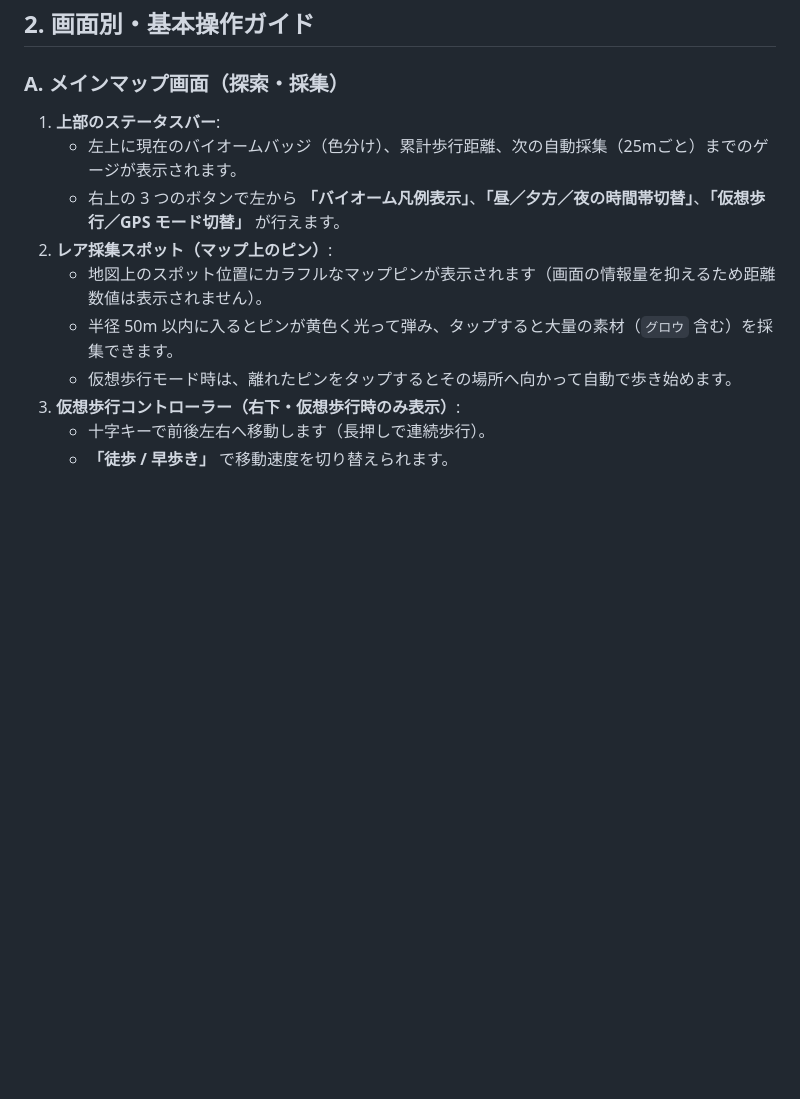
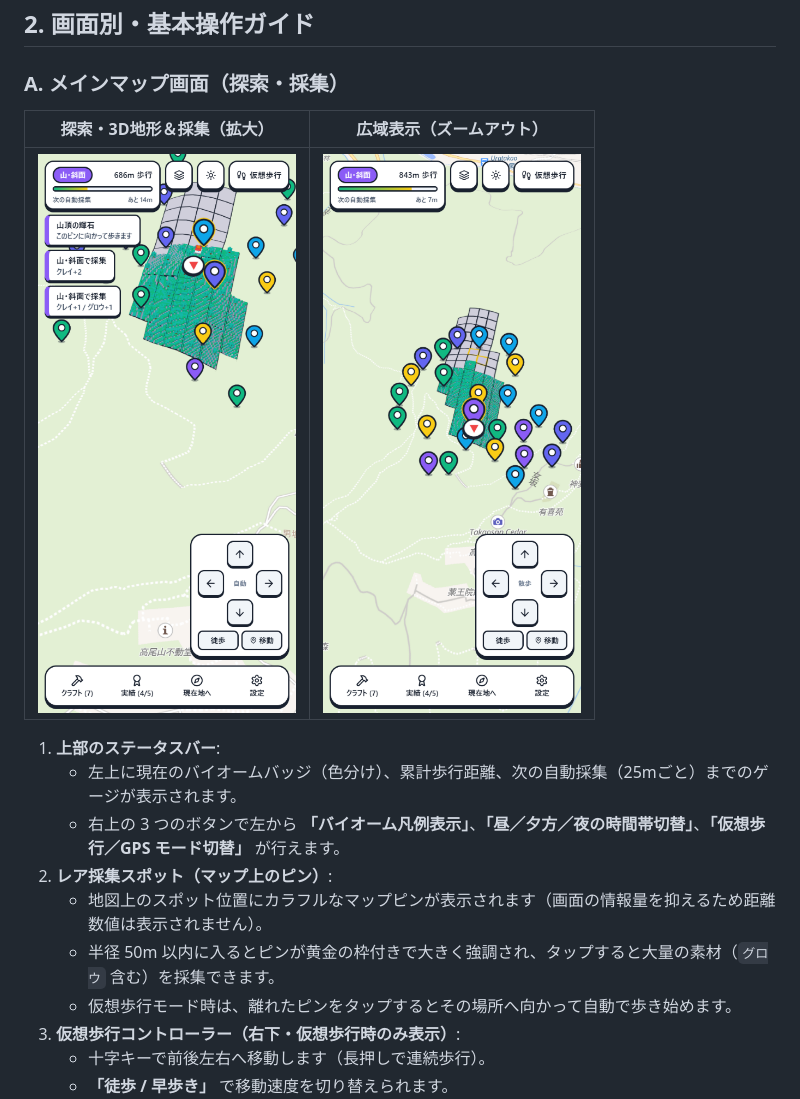
Before and after one commit to manybear-a1/arukubako, a Markdown page: docs/MANUAL.md, the part around one of its changes. Drawn GitHub-style; pictures changed too: docs/images/map-explore.png (added), docs/images/map-overview.png (added); blank space fills up the shorter version.

```diff
--- a/docs/MANUAL.md
+++ b/docs/MANUAL.md
@@ -21,12 +21,17 @@ Android Studio で `android/` プロジェクトを開き、Gradle 同期後に
 ## 2. 画面別・基本操作ガイド
 
 ### A. メインマップ画面（探索・採集）
+
+| 探索・3D地形＆採集（拡大） | 広域表示（ズームアウト） |
+| :---: | :---: |
+| <img src="./images/map-explore.png" width="260" alt="メインマップ画面（3D地形区画・レアピン・仮想歩行UI）" /> | <img src="./images/map-overview.png" width="260" alt="広域マップ画面（開拓エリアとピン表示）" /> |
+
 1. **上部のステータスバー**:
    - 左上に現在のバイオームバッジ（色分け）、累計歩行距離、次の自動採集（25mごと）までのゲージが表示されます。
    - 右上の 3 つのボタンで左から **「バイオーム凡例表示」**、**「昼／夕方／夜の時間帯切替」**、**「仮想歩行／GPS モード切替」** が行えます。
 2. **レア採集スポット（マップ上のピン）**:
    - 地図上のスポット位置にカラフルなマップピンが表示されます（画面の情報量を抑えるため距離数値は表示されません）。
-   - 半径 50m 以内に入るとピンが黄色く光って弾み、タップすると大量の素材（`グロウ` 含む）を採集できます。
+   - 半径 50m 以内に入るとピンが黄金の枠付きで大きく強調され、タップすると大量の素材（`グロウ` 含む）を採集できます。
    - 仮想歩行モード時は、離れたピンをタップするとその場所へ向かって自動で歩き始めます。
 3. **仮想歩行コントローラー（右下・仮想歩行時のみ表示）**:
    - 十字キーで前後左右へ移動します（長押しで連続歩行）。
```
Also changed, not shown: other parts of docs/MANUAL.md (+5 -0 lines), README.md (+10 -0 lines), docs/images/voxel-editor.png (added).
